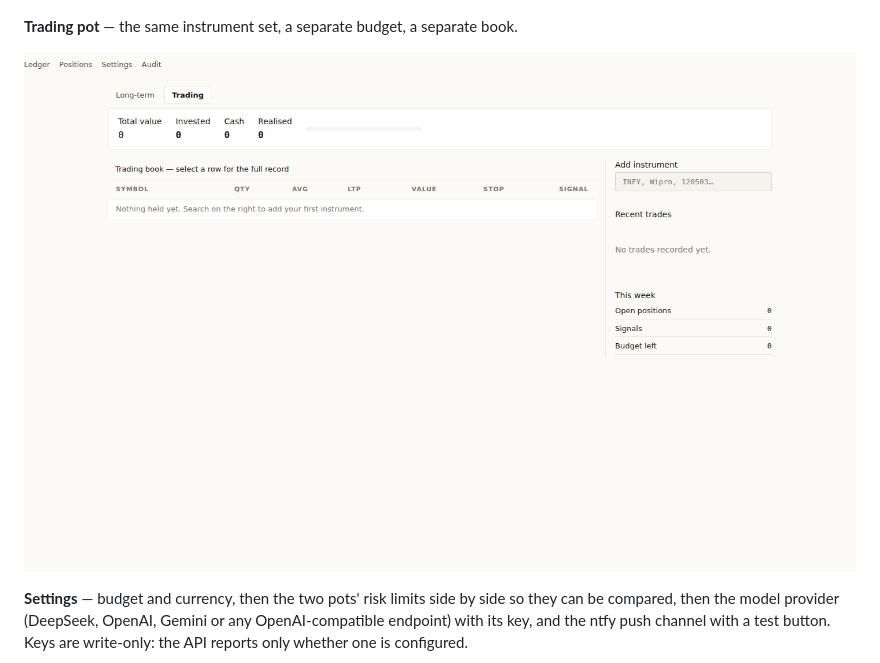
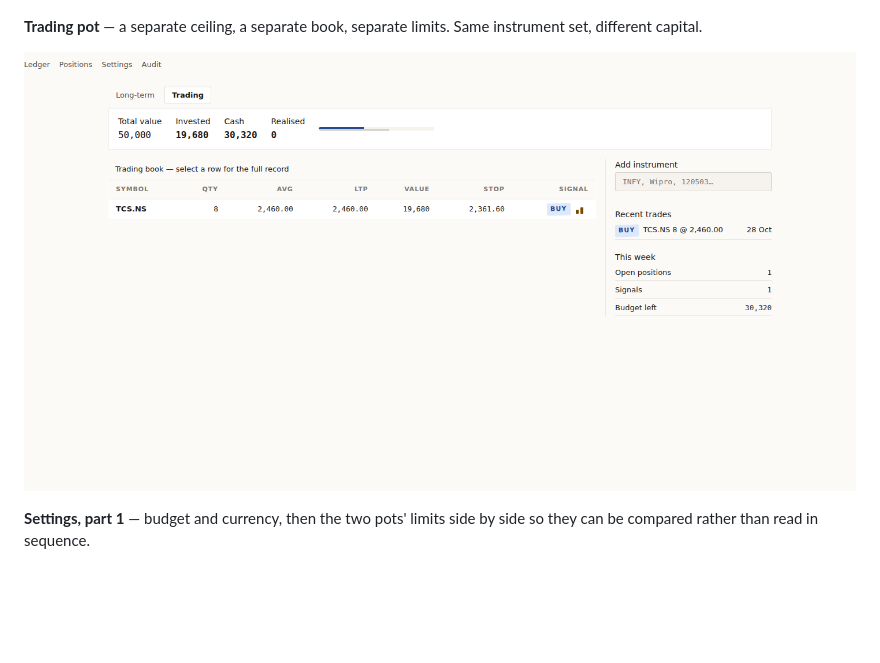
Before and after one commit to manmohangurram/stock-predictor, a Markdown page: README.md, the part around one of its changes. Rendered like a GitHub page; pictures changed too: docs/screenshots/trading.png; blank space fills up the shorter version.

```diff
--- a/README.md
+++ b/README.md
@@ -60,12 +60,11 @@ decision above it is the model's, and the validator — not either of them — h
 
 ![Instrument](docs/screenshots/instrument.png)
 
-**Trading pot** — the same instrument set, a separate budget, a separate book.
+**Trading pot** — a separate ceiling, a separate book, separate limits. Same instrument set,
+different capital.
 
 ![Trading](docs/screenshots/trading.png)
 
-**Settings** — budget and currency, then the two pots' risk limits side by side so they can be
-compared, then the model provider (DeepSeek, OpenAI, Gemini or any OpenAI-compatible endpoint)
-with its key, and the ntfy push channel with a test button. Keys are write-only: the API reports
-only whether one is configured.
+**Settings, part 1** — budget and currency, then the two pots' limits side by side so they can be
+compared rather than read in sequence.
 
```
Also changed, not shown: other parts of README.md (+32 -1 lines), docs/screenshots/settings-limits.png (added), docs/screenshots/settings-model.png (added), docs/screenshots/settings.png (deleted), 3 other files.
